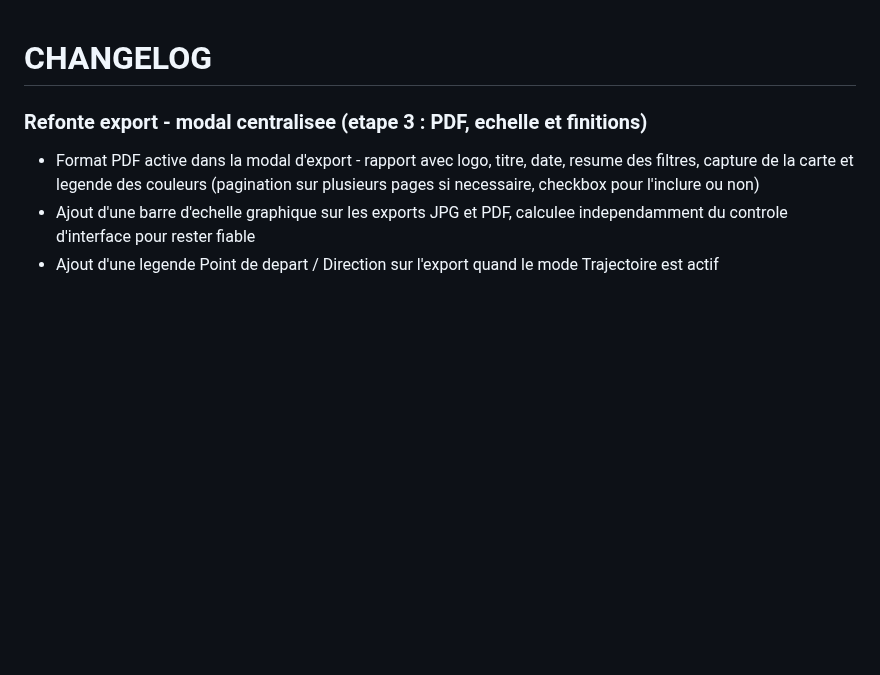
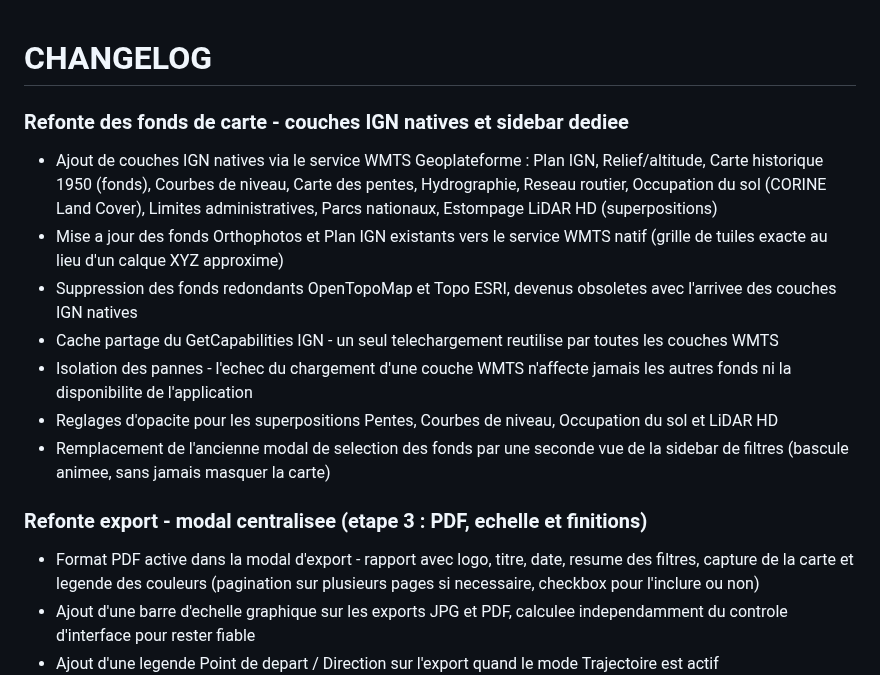
Before and after one commit to PNPyrenees/bouquetin_web_interface, a Markdown page: docs/CHANGELOG.md, the part around the change. Rendered like a GitHub page; blank space fills up the shorter version.

Commit message:
Changelog refonte fonds de carte IGN et sidebar dediee

```diff
--- a/docs/CHANGELOG.md
+++ b/docs/CHANGELOG.md
@@ -1,4 +1,13 @@
 # CHANGELOG
+
+### Refonte des fonds de carte - couches IGN natives et sidebar dediee
+- Ajout de couches IGN natives via le service WMTS Geoplateforme : Plan IGN, Relief/altitude, Carte historique 1950 (fonds), Courbes de niveau, Carte des pentes, Hydrographie, Reseau routier, Occupation du sol (CORINE Land Cover), Limites administratives, Parcs nationaux, Estompage LiDAR HD (superpositions)
+- Mise a jour des fonds Orthophotos et Plan IGN existants vers le service WMTS natif (grille de tuiles exacte au lieu d'un calque XYZ approxime)
+- Suppression des fonds redondants OpenTopoMap et Topo ESRI, devenus obsoletes avec l'arrivee des couches IGN natives
+- Cache partage du GetCapabilities IGN - un seul telechargement reutilise par toutes les couches WMTS
+- Isolation des pannes - l'echec du chargement d'une couche WMTS n'affecte jamais les autres fonds ni la disponibilite de l'application
+- Reglages d'opacite pour les superpositions Pentes, Courbes de niveau, Occupation du sol et LiDAR HD
+- Remplacement de l'ancienne modal de selection des fonds par une seconde vue de la sidebar de filtres (bascule animee, sans jamais masquer la carte)
 
 ### Refonte export - modal centralisee (etape 3 : PDF, echelle et finitions)
 - Format PDF active dans la modal d'export - rapport avec logo, titre, date, resume des filtres, capture de la carte et legende des couleurs (pagination sur plusieurs pages si necessaire, checkbox pour l'inclure ou non)
```
